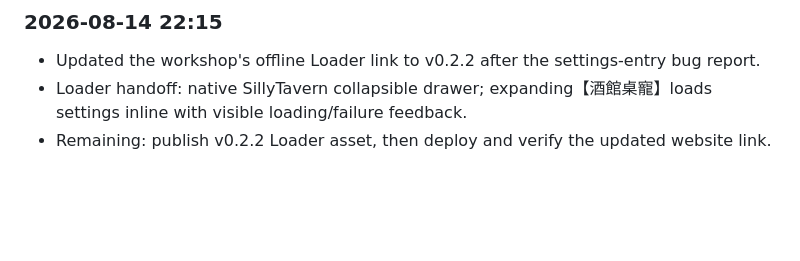
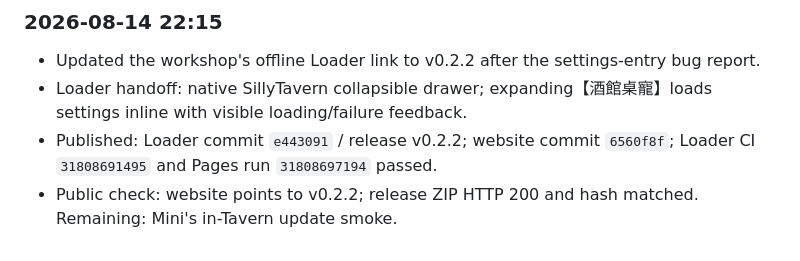
Before and after one commit to Minijinai75/tavern-pet-workshop, a Markdown page: TASK_LOG.md, the part around the change. GitHub-like rendering; blank space fills up the shorter version.

Commit message:
docs: record v0.2.2 publication

```diff
--- a/TASK_LOG.md
+++ b/TASK_LOG.md
@@ -94,4 +94,5 @@
 
 - Updated the workshop's offline Loader link to v0.2.2 after the settings-entry bug report.
 - Loader handoff: native SillyTavern collapsible drawer; expanding【酒館桌寵】loads settings inline with visible loading/failure feedback.
-- Remaining: publish v0.2.2 Loader asset, then deploy and verify the updated website link.
+- Published: Loader commit `e443091` / release v0.2.2; website commit `6560f8f`; Loader CI `31808691495` and Pages run `31808697194` passed.
+- Public check: website points to v0.2.2; release ZIP HTTP 200 and hash matched. Remaining: Mini's in-Tavern update smoke.
```
Also changed, not shown: docs/ResidentLoader_參考技術蒸餾契約_260814.md (+2 -2 lines).
